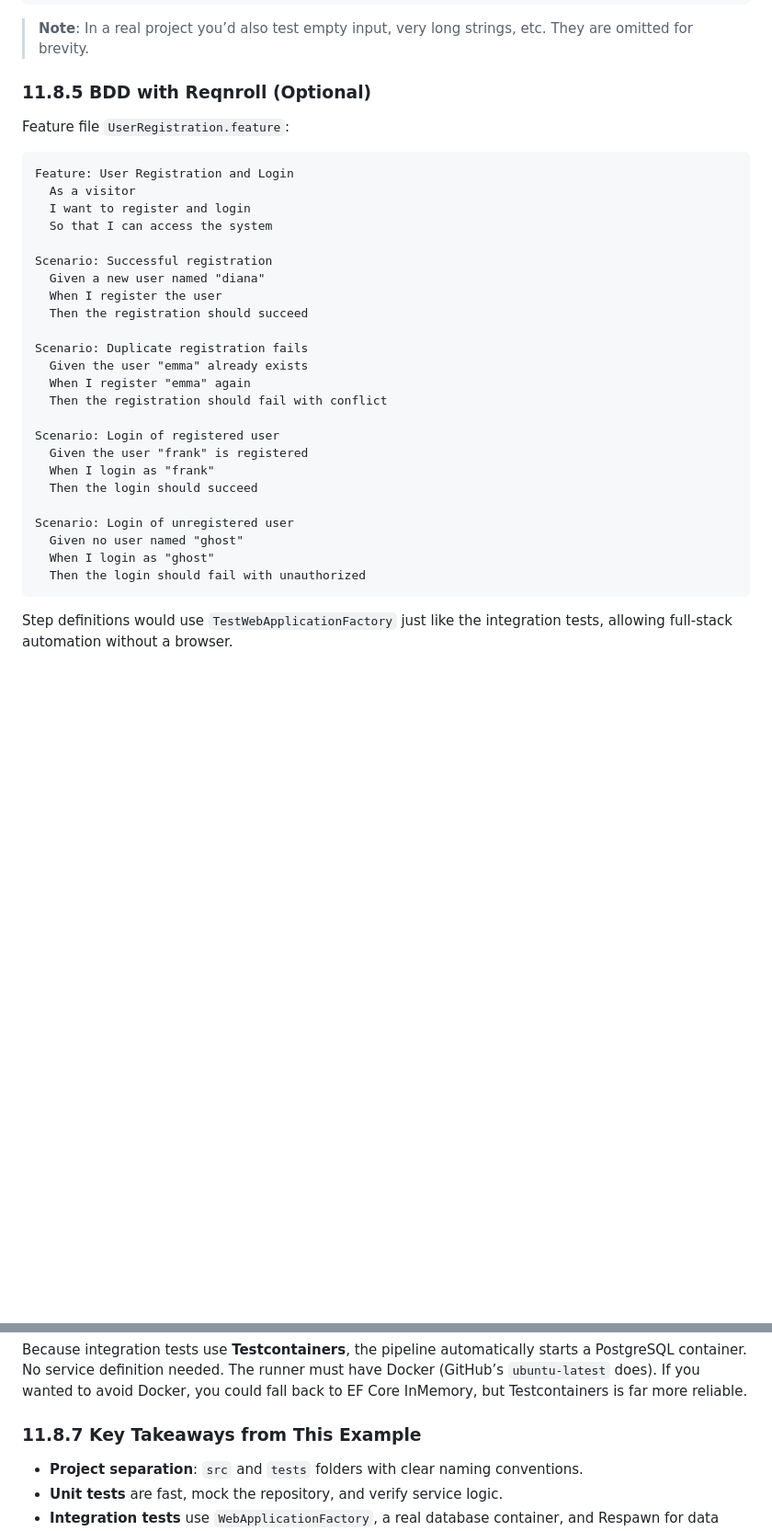
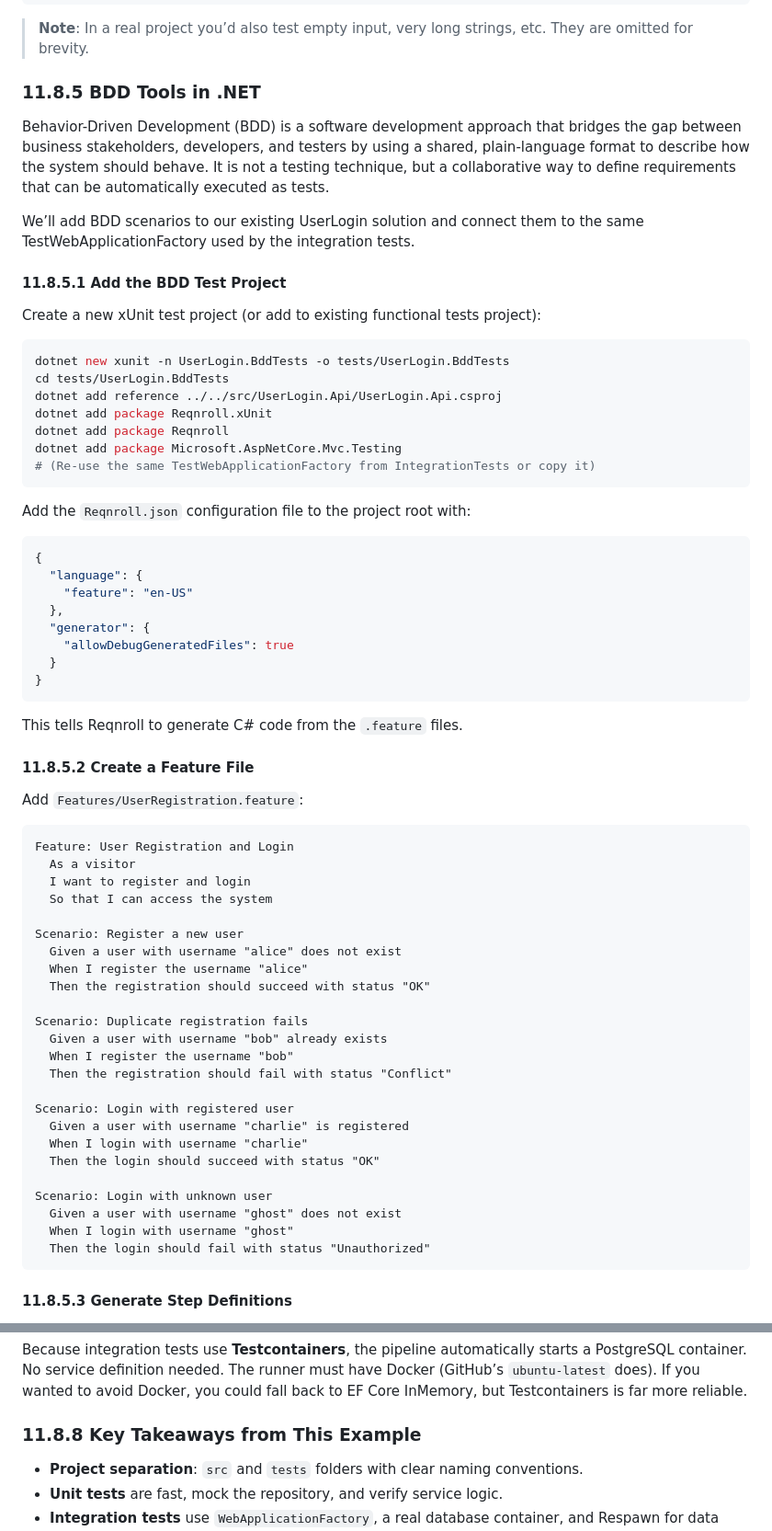
Before and after one commit to xivol/greenswamp, a Markdown page: docs/greenswamp-testing-example.md, 2 parts joined by grey strips. Shown at 92% size. Drawn GitHub-style; blank space fills up the shorter version.

````diff
--- a/docs/greenswamp-testing-example.md
+++ b/docs/greenswamp-testing-example.md
@@ -740,9 +740,44 @@ public class AuthControllerTests : IClassFixture<TestWebApplicationFactory>
 
 > **Note**: In a real project you’d also test empty input, very long strings, etc. They are omitted for brevity.
 
-### 11.8.5 BDD with Reqnroll (Optional)
+### 11.8.5 BDD Tools in .NET
 
-Feature file `UserRegistration.feature`:
+Behavior-Driven Development (BDD) is a software development approach that bridges the gap between business stakeholders, developers, and testers by using a shared, plain‑language format to describe how the system should behave. It is not a testing technique, but a collaborative way to define requirements that can be automatically executed as tests.
+
+We’ll add BDD scenarios to our existing UserLogin solution and connect them to the same TestWebApplicationFactory used by the integration tests.
+
+#### 11.8.5.1 Add the BDD Test Project
+
+Create a new xUnit test project (or add to existing functional tests project):
+
+```bash
+dotnet new xunit -n UserLogin.BddTests -o tests/UserLogin.BddTests
+cd tests/UserLogin.BddTests
+dotnet add reference ../../src/UserLogin.Api/UserLogin.Api.csproj
+dotnet add package Reqnroll.xUnit
+dotnet add package Reqnroll
+dotnet add package Microsoft.AspNetCore.Mvc.Testing
+# (Re-use the same TestWebApplicationFactory from IntegrationTests or copy it)
+```
+
+Add the `Reqnroll.json` configuration file to the project root with:
+
+```json
+{
+  "language": {
+    "feature": "en-US"
+  },
+  "generator": {
+    "allowDebugGeneratedFiles": true
+  }
+}
+```
+
+This tells Reqnroll to generate C# code from the `.feature` files.
+
+#### 11.8.5.2 Create a Feature File
+
+Add `Features/UserRegistration.feature`:
 
 ```gherkin
 Feature: User Registration and Login
@@ -750,26 +785,26 @@ Feature: User Registration and Login
   I want to register and login
   So that I can access the system
 
-Scenario: Successful registration
-  Given a new user named "diana"
-  When I register the user
-  Then the registration should succeed
+Scenario: Register a new user
+  Given a user with username "alice" does not exist
+  When I register the username "alice"
+  Then the registration should succeed with status "OK"
 
 Scenario: Duplicate registration fails
-  Given the user "emma" already exists
-  When I register "emma" again
-  Then the registration should fail with conflict
+  Given a user with username "bob" already exists
+  When I register the username "bob"
+  Then the registration should fail with status "Conflict"
 
-Scenario: Login of registered user
-  Given the user "frank" is registered
-  When I login as "frank"
-  Then the login should succeed
+Scenario: Login with registered user
+  Given a user with username "charlie" is registered
+  When I login with username "charlie"
+  Then the login should succeed with status "OK"
 
-Scenario: Login of unregistered user
-  Given no user named "ghost"
-  When I login as "ghost"
-  Then the login should fail with unauthorized
+Scenario: Login with unknown user
+  Given a user with username "ghost" does not exist
+  When I login with username "ghost"
+  Then the login should fail with status "Unauthorized"
 ```
 
-Step definitions would use `TestWebApplicationFactory` just like the integration tests, allowing full‑stack automation without a browser.
+####  11.8.5.3  Generate Step Definitions
 
@@ -821,7 +985,7 @@ jobs:
 
 Because integration tests use **Testcontainers**, the pipeline automatically starts a PostgreSQL container. No service definition needed. The runner must have Docker (GitHub’s `ubuntu-latest` does). If you wanted to avoid Docker, you could fall back to EF Core InMemory, but Testcontainers is far more reliable.
 
-### 11.8.7 Key Takeaways from This Example
+### 11.8.8 Key Takeaways from This Example
 
 - **Project separation**: `src` and `tests` folders with clear naming conventions.
 - **Unit tests** are fast, mock the repository, and verify service logic.
````
Also changed, not shown: other parts of docs/greenswamp-testing-example.md (+130 -1 lines).
